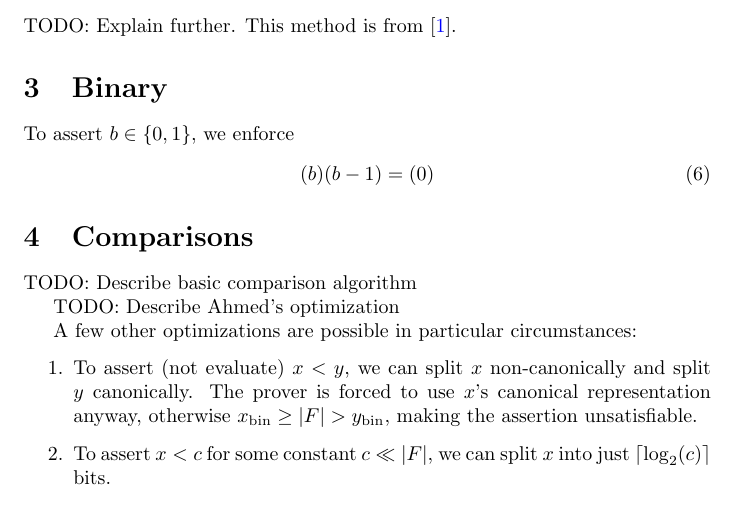
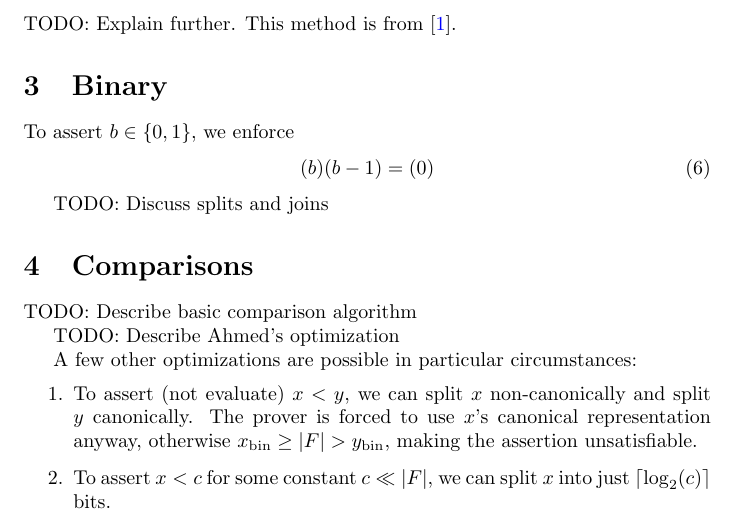
Before and after one commit to 0xPolygonZero/r1cs-workshop, a LaTeX document (workshop.tex): part of page 2 of 3, cut so that both start at the same text. Compiled offline with pdfLaTeX.

Commit message:
Add a TODO

```diff
--- a/workshop.tex
+++ b/workshop.tex
@@ -70,6 +70,8 @@ To assert $b \in \{ 0, 1 \}$, we enforce
   (b) (b - 1) = (0)
 \end{equation}
 
+TODO: Discuss splits and joins
+
 
 \section{Comparisons}
 
```
Also changed, not shown: workshop.pdf.
